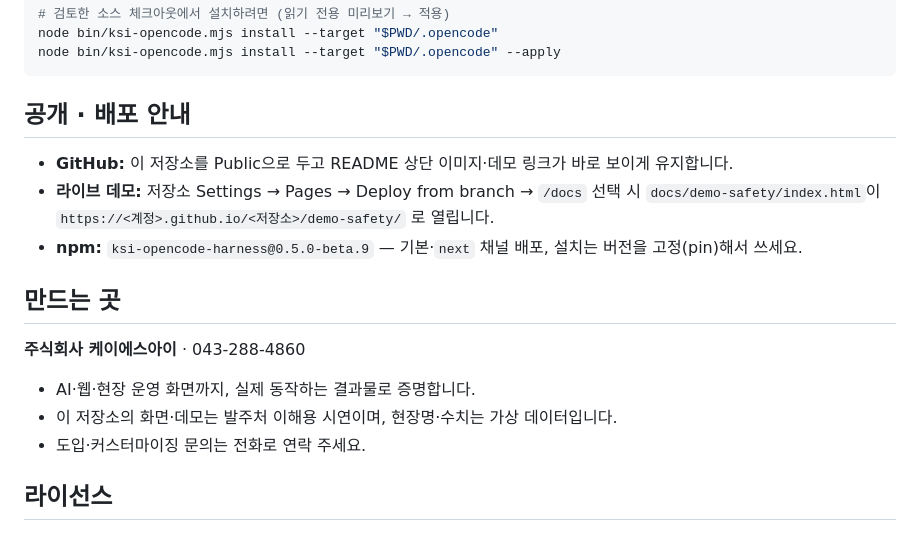
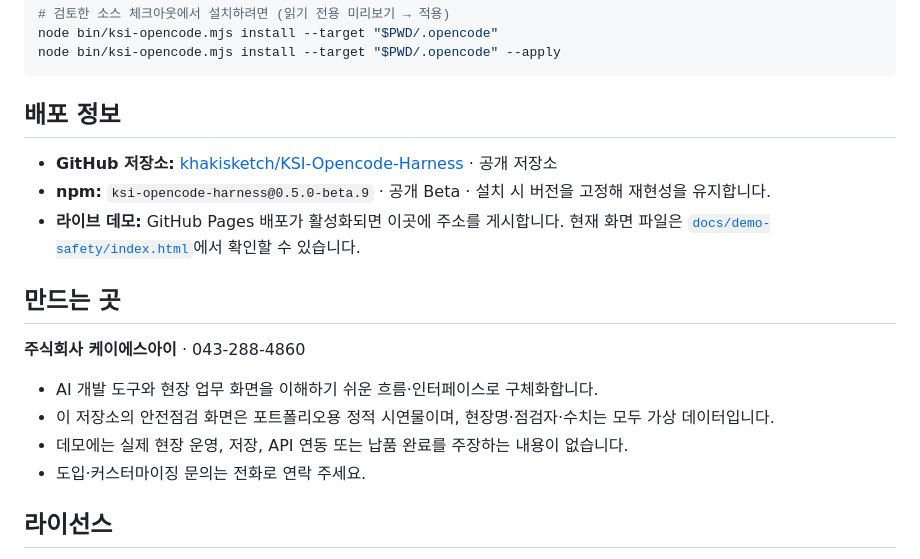
Before and after one commit to khakisketch/KSI-Opencode-Harness, a Markdown page: README.md, the part around the change printed below. GitHub-like rendering; folded sections open.

```diff
--- a/README.md
+++ b/README.md
@@ -184,19 +158,19 @@ node bin/ksi-opencode.mjs install --target "$PWD/.opencode" --apply
 
 </details>
 
-## 공개 · 배포 안내
+## 배포 정보
 
-- **GitHub:** 이 저장소를 Public으로 두고 README 상단 이미지·데모 링크가 바로 보이게 유지합니다.
-- **라이브 데모:** 저장소 Settings → Pages → Deploy from branch → `/docs` 선택 시
-  `docs/demo-safety/index.html`이 `https://<계정>.github.io/<저장소>/demo-safety/` 로 열립니다.
-- **npm:** `ksi-opencode-harness@0.5.0-beta.9` — 기본·`next` 채널 배포, 설치는 버전을 고정(pin)해서 쓰세요.
+- **GitHub 저장소:** [khakisketch/KSI-Opencode-Harness](https://github.com/khakisketch/KSI-Opencode-Harness) · 공개 저장소
+- **npm:** `ksi-opencode-harness@0.5.0-beta.9` · 공개 Beta · 설치 시 버전을 고정해 재현성을 유지합니다.
+- **라이브 데모:** GitHub Pages 배포가 활성화되면 이곳에 주소를 게시합니다. 현재 화면 파일은 [`docs/demo-safety/index.html`](docs/demo-safety/index.html)에서 확인할 수 있습니다.
 
 ## 만드는 곳
 
 **주식회사 케이에스아이** · 043-288-4860
 
-- AI·웹·현장 운영 화면까지, 실제 동작하는 결과물로 증명합니다.
-- 이 저장소의 화면·데모는 발주처 이해용 시연이며, 현장명·수치는 가상 데이터입니다.
+- AI 개발 도구와 현장 업무 화면을 이해하기 쉬운 흐름·인터페이스로 구체화합니다.
+- 이 저장소의 안전점검 화면은 포트폴리오용 정적 시연물이며, 현장명·점검자·수치는 모두 가상 데이터입니다.
+- 데모에는 실제 현장 운영, 저장, API 연동 또는 납품 완료를 주장하는 내용이 없습니다.
 - 도입·커스터마이징 문의는 전화로 연락 주세요.
 
 ## 라이선스
```
Also changed, not shown: other parts of README.md (+17 -43 lines), docs/assets/demo/safety-field-inspection.png, 1 other file.
